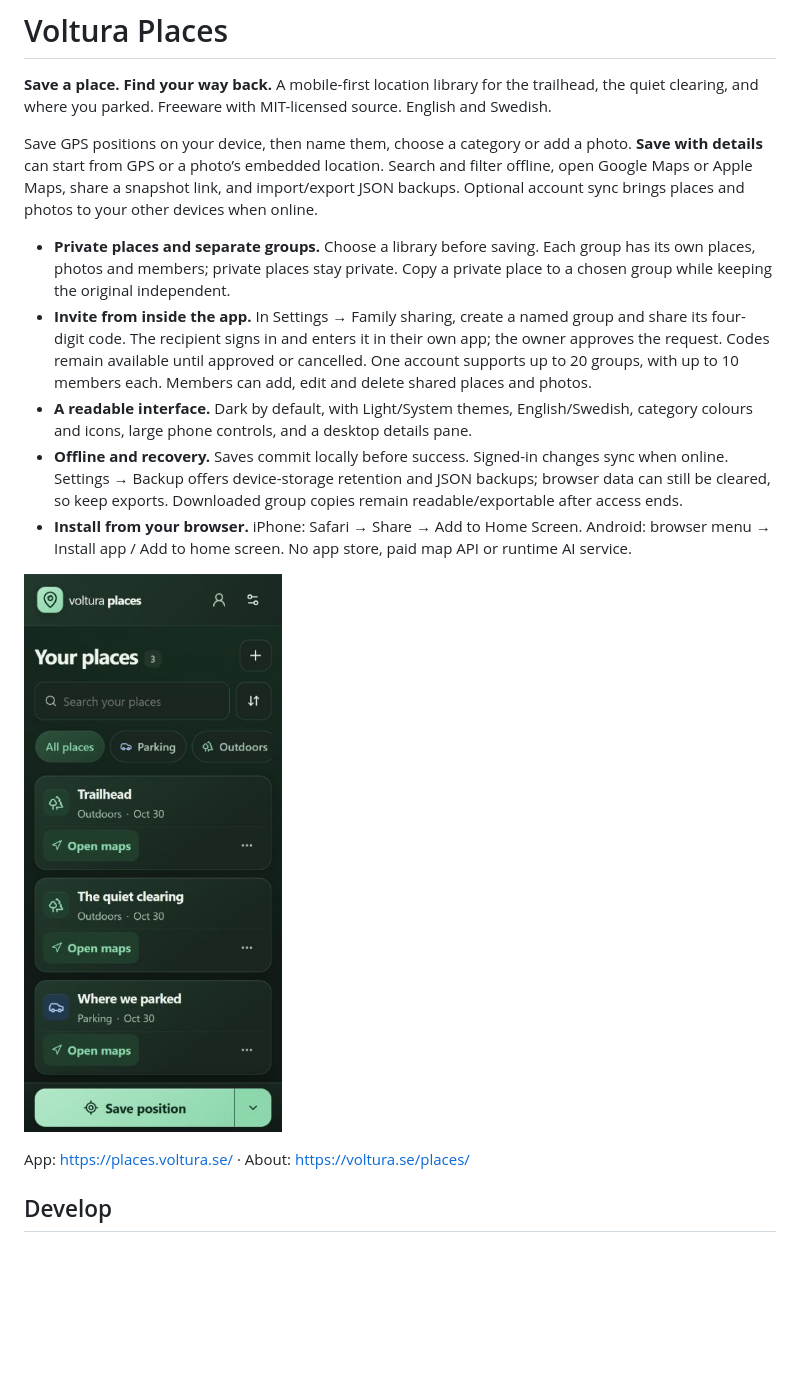
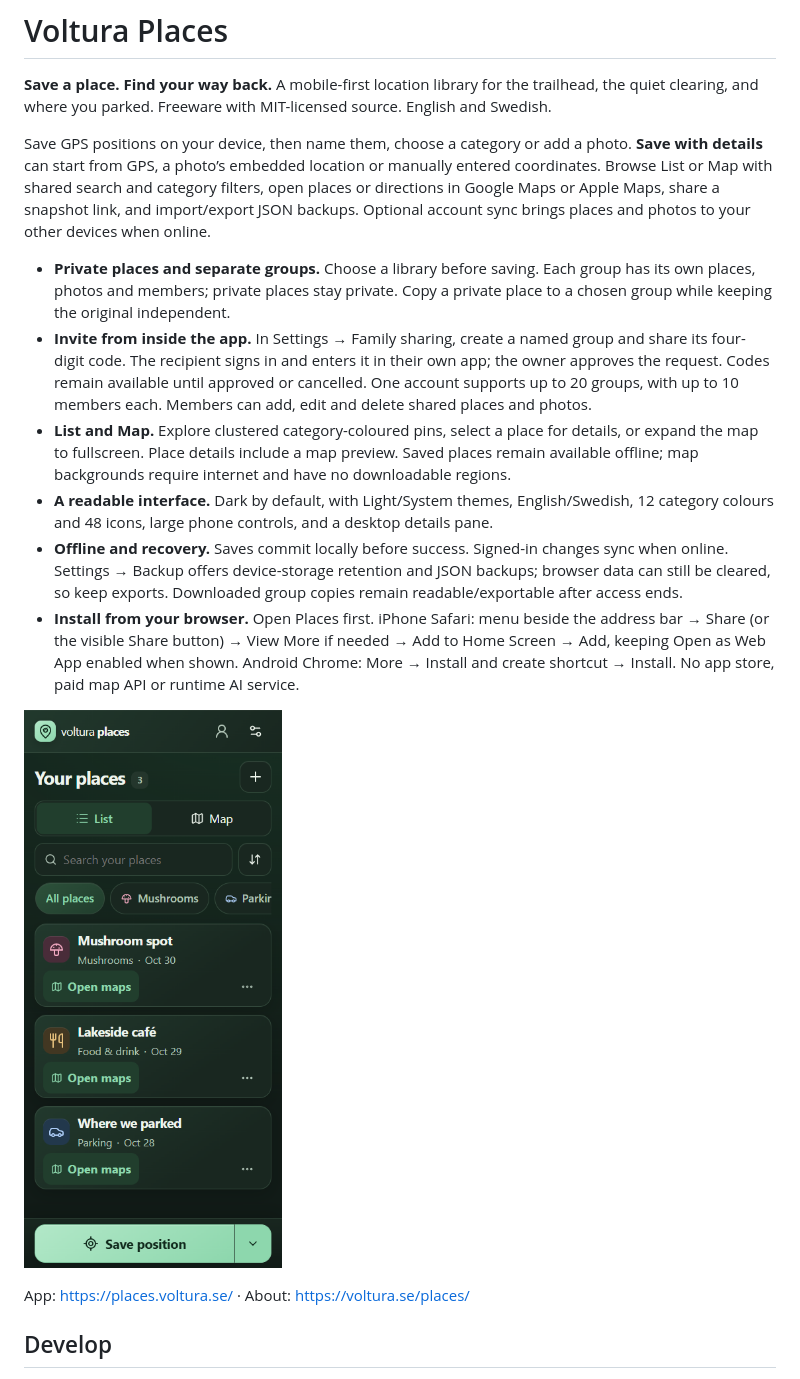
Before and after one commit to voltura/voltura-places, a Markdown page: README.md, the part around the change. Rendered like a GitHub page; pictures changed too: site/assets/app-mobile.png; blank space fills up the shorter version.

Commit message:
Refresh promo for maps, place photos and current installation guidance

```diff
--- a/README.md
+++ b/README.md
@@ -2,13 +2,14 @@
 
 **Save a place. Find your way back.** A mobile-first location library for the trailhead, the quiet clearing, and where you parked. Freeware with MIT-licensed source. English and Swedish.
 
-Save GPS positions on your device, then name them, choose a category or add a photo. **Save with details** can start from GPS or a photo’s embedded location. Search and filter offline, open Google Maps or Apple Maps, share a snapshot link, and import/export JSON backups. Optional account sync brings places and photos to your other devices when online.
+Save GPS positions on your device, then name them, choose a category or add a photo. **Save with details** can start from GPS, a photo’s embedded location or manually entered coordinates. Browse List or Map with shared search and category filters, open places or directions in Google Maps or Apple Maps, share a snapshot link, and import/export JSON backups. Optional account sync brings places and photos to your other devices when online.
 
 - **Private places and separate groups.** Choose a library before saving. Each group has its own places, photos and members; private places stay private. Copy a private place to a chosen group while keeping the original independent.
 - **Invite from inside the app.** In Settings → Family sharing, create a named group and share its four-digit code. The recipient signs in and enters it in their own app; the owner approves the request. Codes remain available until approved or cancelled. One account supports up to 20 groups, with up to 10 members each. Members can add, edit and delete shared places and photos.
-- **A readable interface.** Dark by default, with Light/System themes, English/Swedish, category colours and icons, large phone controls, and a desktop details pane.
+- **List and Map.** Explore clustered category-coloured pins, select a place for details, or expand the map to fullscreen. Place details include a map preview. Saved places remain available offline; map backgrounds require internet and have no downloadable regions.
+- **A readable interface.** Dark by default, with Light/System themes, English/Swedish, 12 category colours and 48 icons, large phone controls, and a desktop details pane.
 - **Offline and recovery.** Saves commit locally before success. Signed-in changes sync when online. Settings → Backup offers device-storage retention and JSON backups; browser data can still be cleared, so keep exports. Downloaded group copies remain readable/exportable after access ends.
-- **Install from your browser.** iPhone: Safari → Share → Add to Home Screen. Android: browser menu → Install app / Add to home screen. No app store, paid map API or runtime AI service.
+- **Install from your browser.** Open Places first. iPhone Safari: menu beside the address bar → Share (or the visible Share button) → View More if needed → Add to Home Screen → Add, keeping Open as Web App enabled when shown. Android Chrome: More → Install and create shortcut → Install. No app store, paid map API or runtime AI service.
 
 ![Current dark Places interface with synthetic example places](site/assets/app-mobile.png)
 
```
Also changed, not shown: docs/assets.md (+1 -1 lines), docs/verification.md (+6 -0 lines), public/social-en.png, public/social-sv.png, site/assets/app-desktop-sv.png, site/assets/app-desktop.png, site/assets/app-mobile-sv.png, 4 other files.
